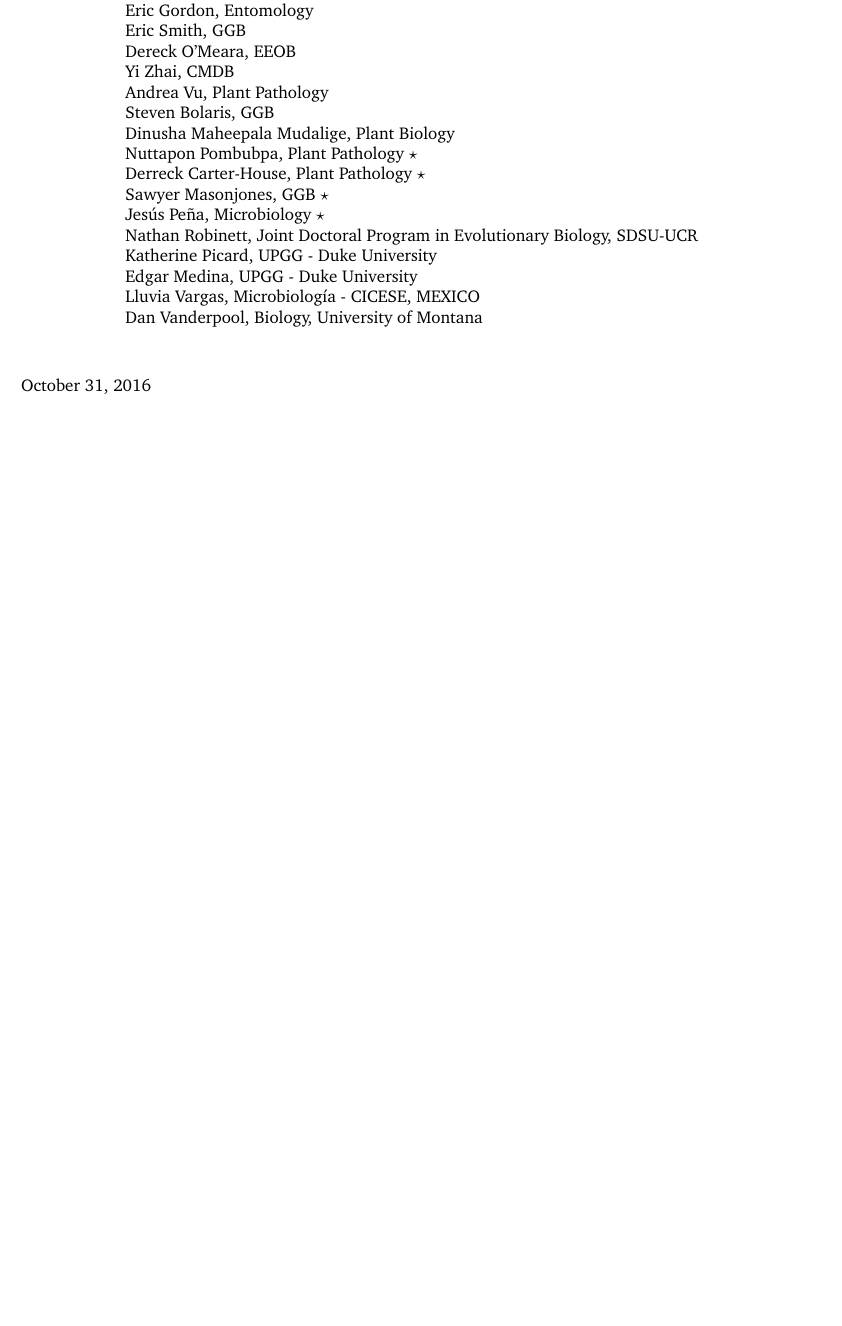
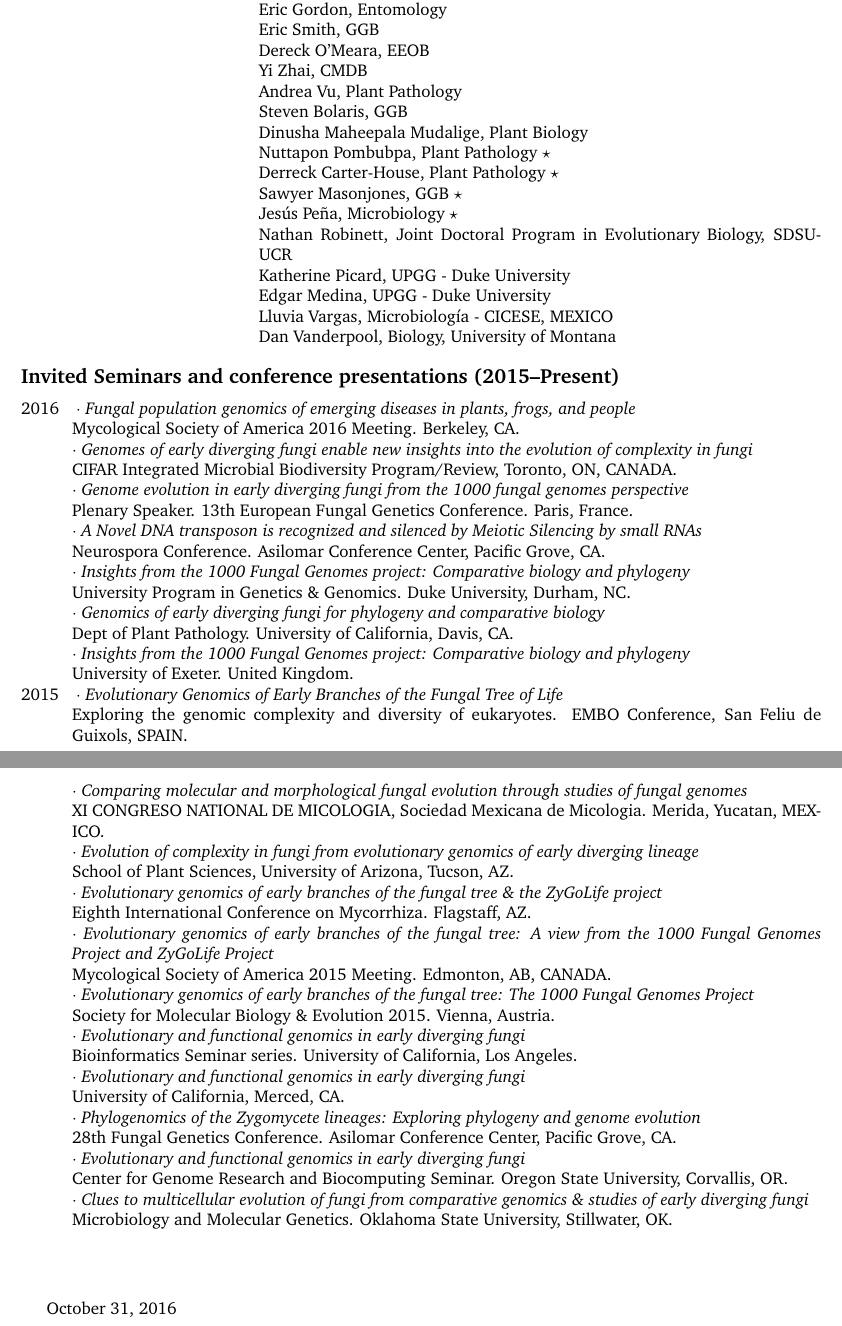
Before and after one commit to hyphaltip/CV, a LaTeX CV (Stajich_CV.tex): part of page 14 of 14 before the commit and two parts of pages 14 and 15 of 15 after it, the two joined at a grey line, cut so that both start at the same text, the shorter picture padded with empty space. Compiled offline with pdfLaTeX.

Commit message:
updated CV info

```diff
--- a/Stajich_CV.tex
+++ b/Stajich_CV.tex
@@ -624,5 +574,124 @@
 \item Lluvia Vargas, Microbiolog\'{i}a - CICESE, MEXICO
 \item Dan Vanderpool, Biology, University of Montana
 \end{cvlistcompact}
+
+\end{cvlistcompact}
+% cvlist items can take dates as a parameter.
+
+\setlength{\cvlabelwidth}{7mm}
+\begin{cvlistcompact}{\bf Invited Seminars and conference presentations (2015--Present)}
+\item [2016] $\cdot$  \textit{Fungal population genomics of emerging
+  diseases in plants, frogs, and people} \\
+  Mycological Society of America 2016 Meeting. Berkeley, CA.
+  \item $\cdot$     \textit{Genomes of early diverging fungi enable
+    new insights into the evolution of complexity in fungi} \\
+    CIFAR Integrated Microbial Biodiversity Program/Review,  Toronto, ON, CANADA.
+  \item $\cdot$     \textit{Genome evolution in early diverging fungi from the 1000 fungal genomes perspective} \\
+    Plenary Speaker. 13th European Fungal Genetics Conference.
+    Paris, France.
+  \item $\cdot$ \textit{A Novel DNA transposon is recognized and
+    silenced by Meiotic Silencing by small RNAs} \\
+    Neurospora Conference. Asilomar Conference Center, Pacific
+    Grove, CA.
+  \item $\cdot$ \textit{Insights from the 1000
+    Fungal Genomes project: Comparative biology and phylogeny} \\
+    University Program in Genetics \& Genomics. Duke University, Durham, NC.
+  \item $\cdot$ \textit{Genomics of early diverging fungi for phylogeny and
+  comparative biology} \\
+    Dept of Plant Pathology. University of California, Davis,
+    CA.
+  \item $\cdot$  \textit{Insights from the
+    1000 Fungal Genomes project: Comparative biology and phylogeny} \\
+    University of Exeter. United Kingdom.
+\item [2015] $\cdot$  \textit{Evolutionary Genomics of Early Branches
+  of the Fungal Tree of Life} \\
+  Exploring the genomic complexity and diversity of
+  eukaryotes. EMBO Conference, San Feliu de Guixols, SPAIN.\\
+
+\item $\cdot$     \textit{Comparing molecular and
+  morphological fungal evolution through studies of fungal genomes} \\
+  XI CONGRESO NATIONAL DE MICOLOGIA, Sociedad Mexicana de
+  Micologia. Merida, Yucatan, MEXICO.
+  \item $\cdot$   \textit{Evolution of complexity in fungi from evolutionary
+    genomics of early diverging lineage} \\
+  School of Plant Sciences, University of Arizona, Tucson,
+    AZ.
+  \item $\cdot$ \textit{Evolutionary genomics of early branches of the
+    fungal tree \& the ZyGoLife project} \\
+    Eighth International Conference on Mycorrhiza.
+    Flagstaff, AZ.
+  \item $\cdot$ \textit{Evolutionary genomics of early branches
+    of the fungal tree: A view from the 1000 Fungal Genomes Project
+    and ZyGoLife Project} \\
+    Mycological Society of America 2015 Meeting. Edmonton, AB, CANADA.
+  \item $\cdot$  \textit{Evolutionary genomics of early
+    branches of the fungal tree: The 1000 Fungal Genomes Project} \\
+    Society for Molecular Biology \& Evolution 2015. Vienna, Austria.
+  \item $\cdot$  \textit{Evolutionary and functional genomics in early
+    diverging fungi} \\
+    Bioinformatics Seminar series. University of California, Los Angeles.
+  \item $\cdot$  \textit{Evolutionary and functional genomics in early
+    diverging fungi} \\
+    University of California, Merced, CA.
+  \item $\cdot$   \textit{Phylogenomics of the Zygomycete lineages: Exploring
+    phylogeny and genome evolution} \\
+    28th Fungal Genetics Conference. Asilomar Conference Center,
+    Pacific Grove, CA.
+  \item $\cdot$  \textit{Evolutionary and functional genomics in early
+    diverging fungi} \\
+    Center for Genome Research and Biocomputing Seminar. Oregon
+    State University, Corvallis, OR.
+  \item $\cdot$ \textit{Clues to multicellular evolution of fungi from
+    comparative genomics \& studies of early diverging fungi} \\
+    Microbiology and Molecular Genetics. Oklahoma State University, Stillwater, OK. \\
+
+%  \item [2014] $\cdot$ Stazione Zoologica Anton Dohrn. Naples,
+%    ITALY. \textit{Evolutionary genomics and the origins of multicellular forms in filamentous fungi}
+%
+%\item [2011] $\cdot$ Center for Comparative Genomics \& Bioinformatics, Penn State University, State College, PA.
+%\item $\cdot$ Department of Biology, San Diego State University, San Diego, CA
+%\item $\cdot$ Bio-IT Cloud Summit, La Jolla, CA
+%\item $\cdot$ Molecular Mycology Course, Marine Biological Lab, Woods Hole, MA
+%\item $\cdot$ Mycological Society of America, Fairbanks, AK
+%\item $\cdot$ Workshop in Comparative Genomics, Ft Collins, CO
+%\item $\cdot$ $8^{th}$ Internation Cryptococcus and Cryptococcosis Conference, Charleston, SC
+%\item $\cdot$ Symbiosis Workshop, Yosemite NP, CA
+%\item $\cdot$ $26^{th}$ Fungal Genetics Conference, Asilomar Conference Center, Pacific Grove, CA. %(Session Chair: Comparative and Functional Genomics)
+%\item $\cdot$ University of California-Davis, Department of
+%  Plant Pathology, Davis, CA
+%\item [2010] $\cdot$ National University of Ireland, Maynooth, Department of Biology, Maynooth, Ireland
+%\item $\cdot$ Basidiomycete Genomics workshop, Joint Genome Institute User
+%  meeting, Walnut Creek, CA
+%\item $\cdot$ University of California-Riverside, GGB Seminar Series, Riverside, CA.
+%\item $\cdot$ 2010 Neurospora Conference, Asilomar Conference Center, Pacific Grove, CA
+%\item $\cdot$ PBoFF Symposium, Texas A \& M University, College Station, TX.
+%\item $\cdot$ Cellular and Molecular Biology of Fungi, Gordon Research
+%  Conference, Holderness, NH.
+%\item $\cdot$ Mycological Society of America, Lexington, KY
+%\item $\cdot$ $9^{th}$ International Mycological Congress, Scotland, UK
+%\item [2009] $\cdot$ University of California-Riverside, Department of Computer Science, Riverside, CA.
+%\item $\cdot$ University of California-Los Angeles, MSRI Bioinformatics Series,
+%  Los Angeles, CA.
+%\item $\cdot$ Comparative Genomics of Eukaryotic Microorganisms, EMBO
+%  Conference, San Feliu de Guixols, Spain.
+%\item $\cdot$ University of Idaho, Initative for Bioinformatics and
+%  Evolutionary Studies, Moscow, ID.
+%\item $\cdot$ Molecular Mycology Course, Marine Biological Lab,
+%  Woods Hole, MA.
+%\item $\cdot$ Mycological Society of America, Snowbird, UT.
+%\item $\cdot$ Eccles Institute, University of Utah, Deptartment of Human Genetics, Salt Lake City, UT.
+%\item $\cdot$ Bioinformatics Symposium \& Workshop, Oregon State University,
+%  Corvallis, OR.
+%\item $\cdot$ $25^{th}$ Fungal Genetics Conference, Asilomar Conference
+%  Center, Pacific Grove, CA. %(Session Chair: Evolutionary Genetics \& Genomics)
+%\item $\cdot$ University of Arizona, Genomics IGERT Program, Tucson, AZ.
+%\item $\cdot$ Michigan State University, Pythium Genome Workshop, East
+%  Lansing, MI.
+%\item $\cdot$ Cornell University, Department of Plant Pathology, Ithaca, NY.
+%\item $\cdot$ Graduate Research School in Genomic Ecology, Winter meeting,
+%  Lund University, Lund, Sweden.
+\end{cvlistcompact}
+
+
 \end{cv}
 \end{document}
```
Also changed, not shown: Stajich_CV.pdf, Stajich_CV.tex (52 more changed lines).
